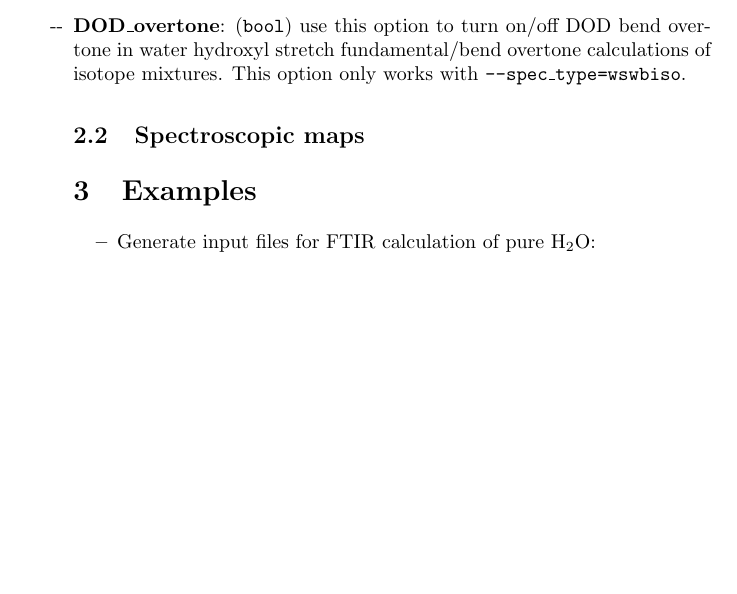
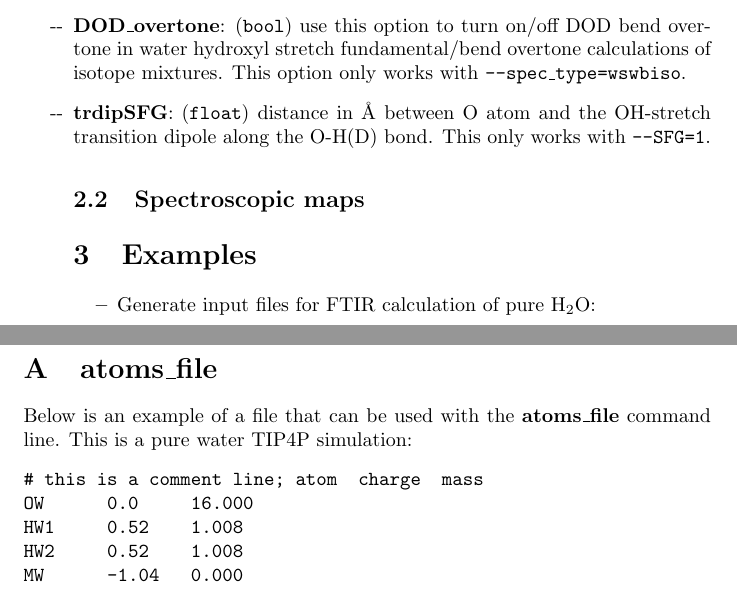
Before and after one commit to kananenka-group/MultiSpec, a LaTeX document (doc/doc.tex): part of page 3 of 3 before the commit and two parts of pages 3 and 4 of 4 after it, the two joined at a grey line, cut so that both start at the same text, the shorter picture padded with empty space. Compiled offline with pdfLaTeX.

Commit message:
updated docs

```diff
--- a/doc/doc.tex
+++ b/doc/doc.tex
@@ -88,6 +88,10 @@ and  \texttt{--spec\_type=wswbiso}.
 
 \item \textbf{DOD\_overtone}: (\texttt{bool}) use this option to turn on/off DOD bend overtone in water hydroxyl stretch fundamental/bend overtone
 calculations of isotope mixtures. This option only works with \texttt{--spec\_type=wswbiso}.
+
+\item \textbf{trdipSFG}: (\texttt{float}) distance in \AA{} between O atom and the
+OH-stretch transition dipole along the O-H(D) bond. This only works with
+\texttt{--SFG=1}.
 
 \subsection{Spectroscopic maps}
 
@@ -103,5 +107,17 @@ calculations of isotope mixtures. This option only works with \texttt{--spec\_ty
 
 \end{itemize}
 
+\begin{appendix}
+\section{\label{app:atomsf}atoms\_file}
+Below is an example of a file that can be used with the \textbf{atoms\_file} command line. This is a pure water TIP4P simulation:
+\begin{verbatim}
+# this is a comment line; atom  charge  mass
+OW      0.0     16.000
+HW1     0.52    1.008
+HW2     0.52    1.008
+MW      -1.04   0.000
+\end{verbatim}
+
+\end{appendix}
 
 \end{document}
```
Also changed, not shown: doc/doc.pdf, doc/doc.tex (6 more changed lines).
